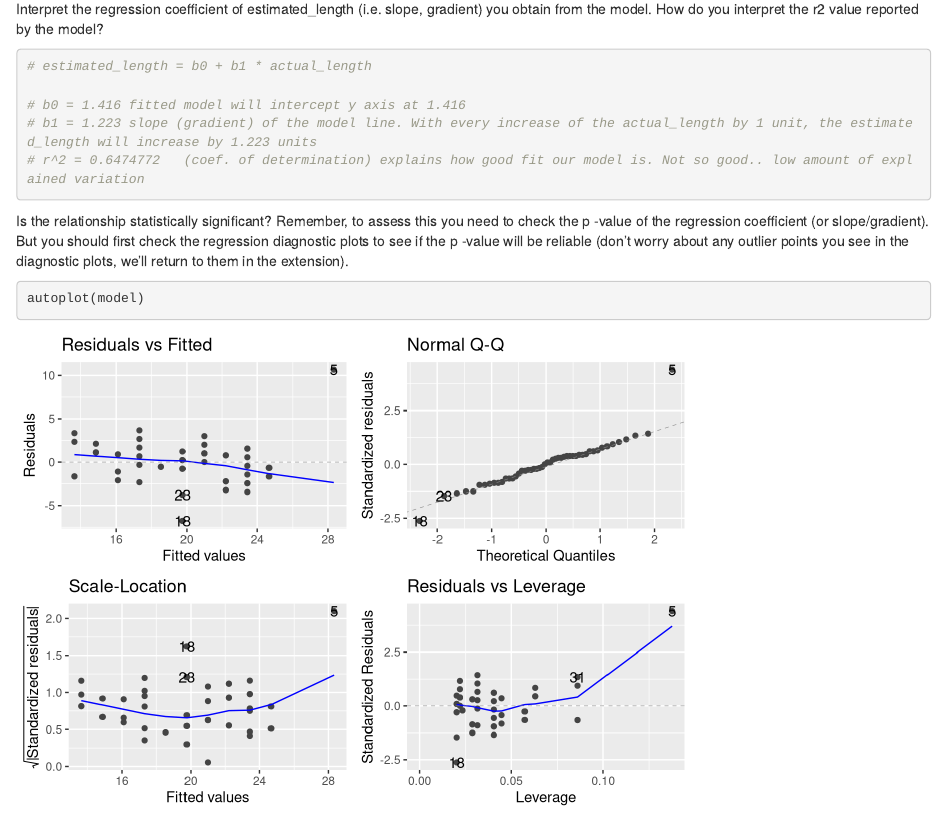
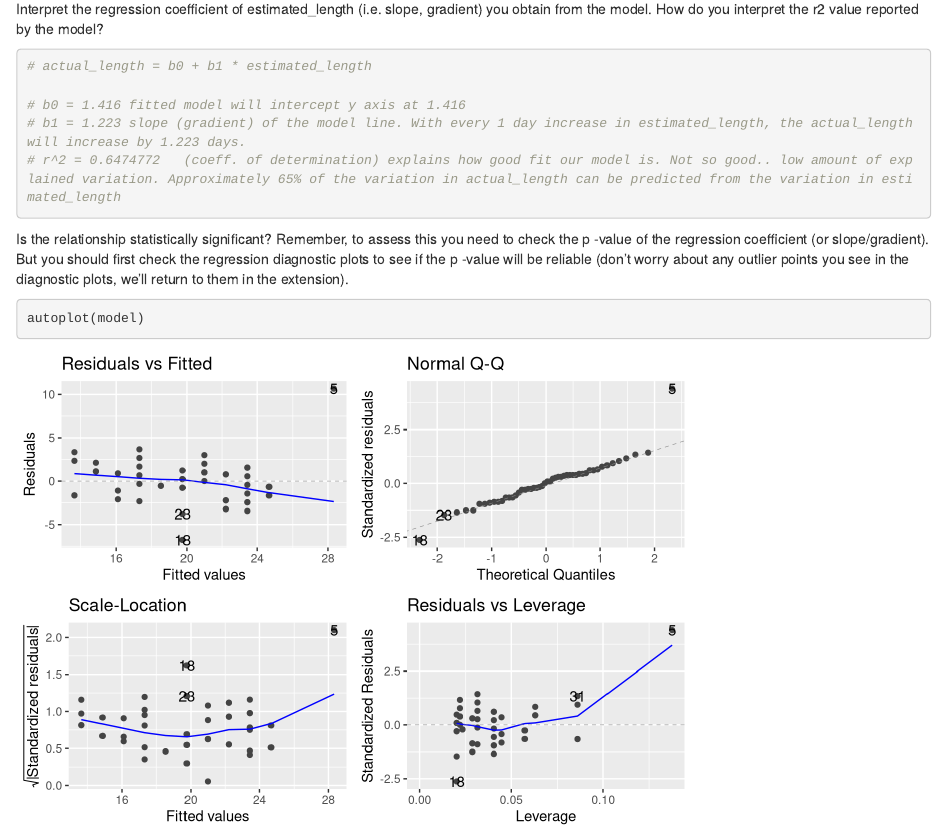
Before and after one commit to LenkaRo/codeclan_homework_LenkaRozborilova, an R Markdown document (week_10/day_1/simple_linear_regression.Rmd): the page in a window 1100 px wide, from 2090 px down. Rendered offline with R 4.5, knitr and Pandoc, with nearby package versions; column names are cleaned by a stand-in for the janitor package.

Commit message:
linear regression MVP - fixed equation

````diff
--- a/week_10/day_1/simple_linear_regression.Rmd
+++ b/week_10/day_1/simple_linear_regression.Rmd
@@ -51,11 +51,11 @@ Interpret the regression coefficient of estimated_length (i.e. slope, gradient)
  value reported by the model?
 
 ```{r}
-# estimated_length = b0 + b1 * actual_length
+# actual_length = b0 + b1 * estimated_length
 
 # b0 = 1.416 fitted model will intercept y axis at 1.416
-# b1 = 1.223 slope (gradient) of the model line. With every increase of the actual_length by 1 unit, the estimated_length will increase by 1.223 units
-# r^2 = 0.6474772	(coef. of determination) explains how good fit our model is. Not so good.. low amount of explained variation
+# b1 = 1.223 slope (gradient) of the model line. With every 1 day increase in estimated_length, the actual_length will increase by 1.223 days.
+# r^2 = 0.6474772	(coeff. of determination) explains how good fit our model is. Not so good.. low amount of explained variation. Approximately 65% of the variation in actual_length can be predicted from the variation in estimated_length
 ```
 
 Is the relationship statistically significant? Remember, to assess this you need to check the p
````
Also changed, not shown: week_10/day_1/simple_linear_regression.nb.html.
